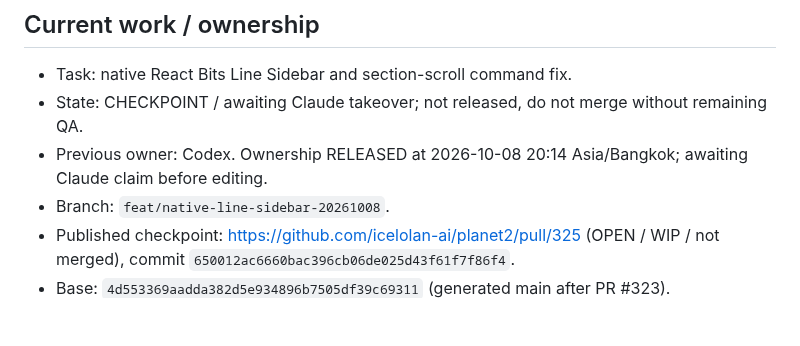
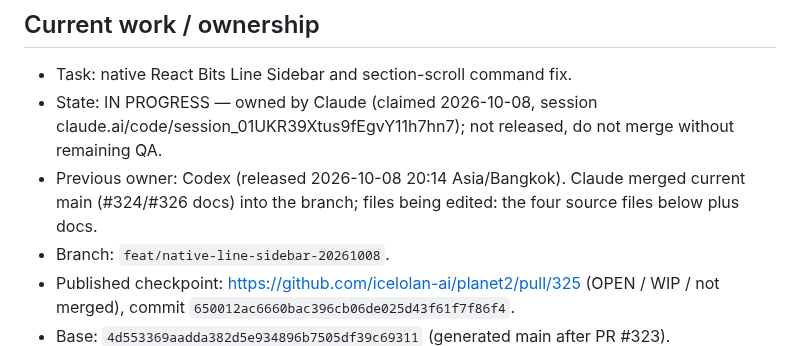
Before and after one commit to icelolan-ai/planet2, a Markdown page: docs/AI-WORK-LOG.md, the part around the change. GitHub-like rendering; blank space fills up the shorter version.

Commit message:
Claude claims Line Sidebar task; merge main docs
Co-Authored-By: Claude Sonnet 5.5 <noreply@anthropic.com>
Claude-Session: https://claude.ai/code/session_01UKR39Xtus9fEgvY11h7hn7

```diff
--- a/docs/AI-WORK-LOG.md
+++ b/docs/AI-WORK-LOG.md
@@ -5,8 +5,8 @@ Use with `AGENTS.md` and `AI-HANDOFF.md`. Entries are append-only; correct mista
 ## Current work / ownership
 
 - Task: native React Bits Line Sidebar and section-scroll command fix.
-- State: CHECKPOINT / awaiting Claude takeover; not released, do not merge without remaining QA.
-- Previous owner: Codex. Ownership RELEASED at 2026-10-08 20:14 Asia/Bangkok; awaiting Claude claim before editing.
+- State: IN PROGRESS — owned by Claude (claimed 2026-10-08, session claude.ai/code/session_01UKR39Xtus9fEgvY11h7hn7); not released, do not merge without remaining QA.
+- Previous owner: Codex (released 2026-10-08 20:14 Asia/Bangkok). Claude merged current main (#324/#326 docs) into the branch; files being edited: the four source files below plus docs.
 - Branch: `feat/native-line-sidebar-20261008`.
 - Published checkpoint: https://github.com/icelolan-ai/planet2/pull/325 (OPEN / WIP / not merged), commit `650012ac6660bac396cb06de025d43f61f7f86f4`.
 - Base: `4d553369aadda382d5e934896b7505df39c69311` (generated main after PR #323).
```
